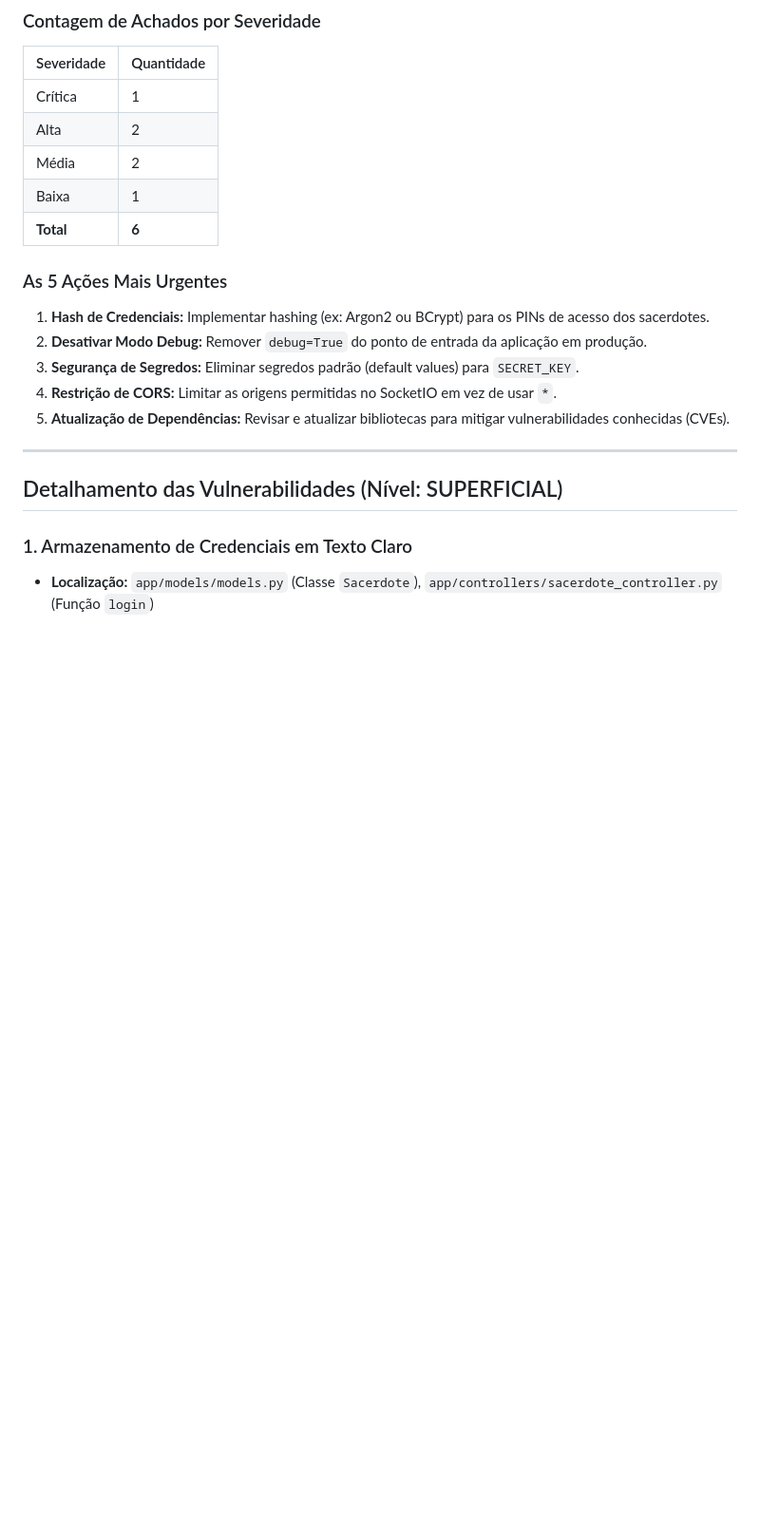
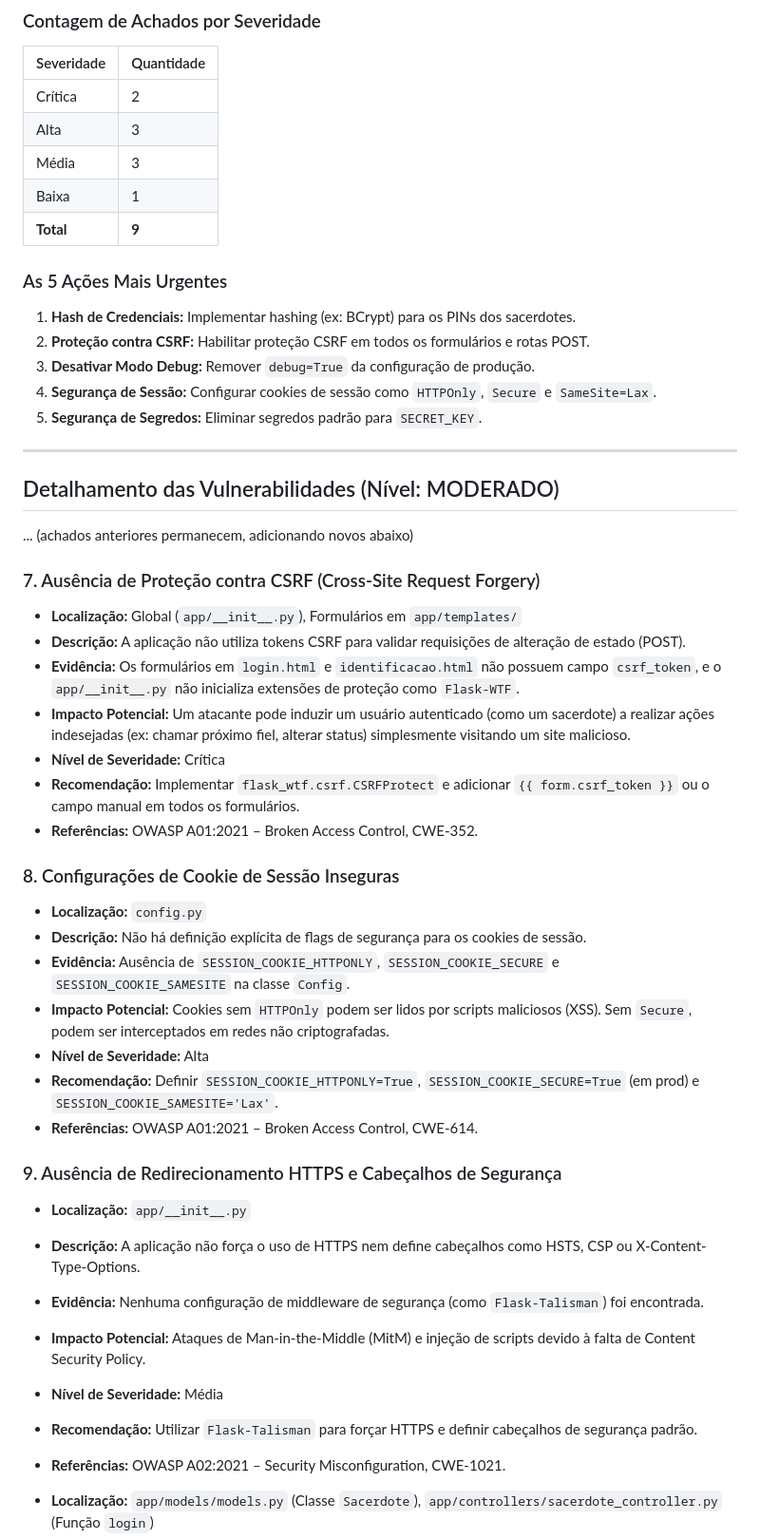
Before and after one commit to gabrielslsz/projeto-uab, a Markdown page: doc/relatorio_vulnerabilidades.md, the part around the change. Shown at 95% size. GitHub-like rendering; blank space fills up the shorter version.

Commit message:
Security: Update report with moderate inspection findings

```diff
--- a/doc/relatorio_vulnerabilidades.md
+++ b/doc/relatorio_vulnerabilidades.md
@@ -8,25 +8,53 @@ Esta inspeção detalhada de cibersegurança foi realizada no projeto Gratia par
 
 | Severidade | Quantidade |
 | :--- | :--- |
-| Crítica | 1 |
-| Alta | 2 |
-| Média | 2 |
+| Crítica | 2 |
+| Alta | 3 |
+| Média | 3 |
 | Baixa | 1 |
-| **Total** | **6** |
+| **Total** | **9** |
 
 ### As 5 Ações Mais Urgentes
 
-1. **Hash de Credenciais:** Implementar hashing (ex: Argon2 ou BCrypt) para os PINs de acesso dos sacerdotes.
-2. **Desativar Modo Debug:** Remover `debug=True` do ponto de entrada da aplicação em produção.
-3. **Segurança de Segredos:** Eliminar segredos padrão (default values) para `SECRET_KEY`.
-4. **Restrição de CORS:** Limitar as origens permitidas no SocketIO em vez de usar `*`.
-5. **Atualização de Dependências:** Revisar e atualizar bibliotecas para mitigar vulnerabilidades conhecidas (CVEs).
+1. **Hash de Credenciais:** Implementar hashing (ex: BCrypt) para os PINs dos sacerdotes.
+2. **Proteção contra CSRF:** Habilitar proteção CSRF em todos os formulários e rotas POST.
+3. **Desativar Modo Debug:** Remover `debug=True` da configuração de produção.
+4. **Segurança de Sessão:** Configurar cookies de sessão como `HTTPOnly`, `Secure` e `SameSite=Lax`.
+5. **Segurança de Segredos:** Eliminar segredos padrão para `SECRET_KEY`.
 
 ---
 
-## Detalhamento das Vulnerabilidades (Nível: SUPERFICIAL)
+## Detalhamento das Vulnerabilidades (Nível: MODERADO)
 
-### 1. Armazenamento de Credenciais em Texto Claro
+... (achados anteriores permanecem, adicionando novos abaixo)
+
+### 7. Ausência de Proteção contra CSRF (Cross-Site Request Forgery)
+- **Localização:** Global (`app/__init__.py`), Formulários em `app/templates/`
+- **Descrição:** A aplicação não utiliza tokens CSRF para validar requisições de alteração de estado (POST).
+- **Evidência:** Os formulários em `login.html` e `identificacao.html` não possuem campo `csrf_token`, e o `app/__init__.py` não inicializa extensões de proteção como `Flask-WTF`.
+- **Impacto Potencial:** Um atacante pode induzir um usuário autenticado (como um sacerdote) a realizar ações indesejadas (ex: chamar próximo fiel, alterar status) simplesmente visitando um site malicioso.
+- **Nível de Severidade:** Crítica
+- **Recomendação:** Implementar `flask_wtf.csrf.CSRFProtect` e adicionar `{{ form.csrf_token }}` ou o campo manual em todos os formulários.
+- **Referências:** OWASP A01:2021 – Broken Access Control, CWE-352.
+
+### 8. Configurações de Cookie de Sessão Inseguras
+- **Localização:** `config.py`
+- **Descrição:** Não há definição explícita de flags de segurança para os cookies de sessão.
+- **Evidência:** Ausência de `SESSION_COOKIE_HTTPONLY`, `SESSION_COOKIE_SECURE` e `SESSION_COOKIE_SAMESITE` na classe `Config`.
+- **Impacto Potencial:** Cookies sem `HTTPOnly` podem ser lidos por scripts maliciosos (XSS). Sem `Secure`, podem ser interceptados em redes não criptografadas.
+- **Nível de Severidade:** Alta
+- **Recomendação:** Definir `SESSION_COOKIE_HTTPONLY=True`, `SESSION_COOKIE_SECURE=True` (em prod) e `SESSION_COOKIE_SAMESITE='Lax'`.
+- **Referências:** OWASP A01:2021 – Broken Access Control, CWE-614.
+
+### 9. Ausência de Redirecionamento HTTPS e Cabeçalhos de Segurança
+- **Localização:** `app/__init__.py`
+- **Descrição:** A aplicação não força o uso de HTTPS nem define cabeçalhos como HSTS, CSP ou X-Content-Type-Options.
+- **Evidência:** Nenhuma configuração de middleware de segurança (como `Flask-Talisman`) foi encontrada.
+- **Impacto Potencial:** Ataques de Man-in-the-Middle (MitM) e injeção de scripts devido à falta de Content Security Policy.
+- **Nível de Severidade:** Média
+- **Recomendação:** Utilizar `Flask-Talisman` para forçar HTTPS e definir cabeçalhos de segurança padrão.
+- **Referências:** OWASP A02:2021 – Security Misconfiguration, CWE-1021.
+
 - **Localização:** `app/models/models.py` (Classe `Sacerdote`), `app/controllers/sacerdote_controller.py` (Função `login`)
 - **Descrição:** O PIN de acesso do sacerdote é armazenado e comparado em texto claro no banco de dados.
 - **Evidência:**
```
